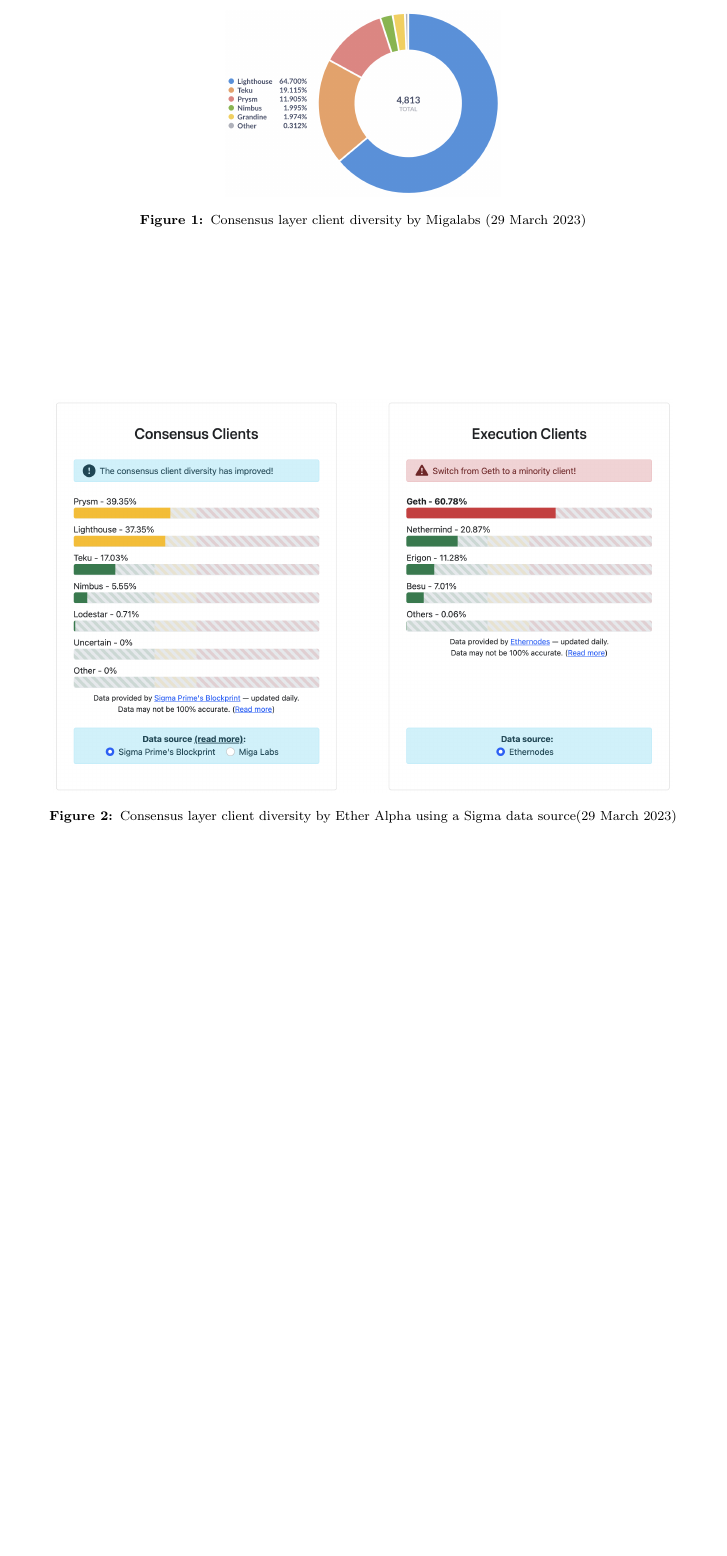
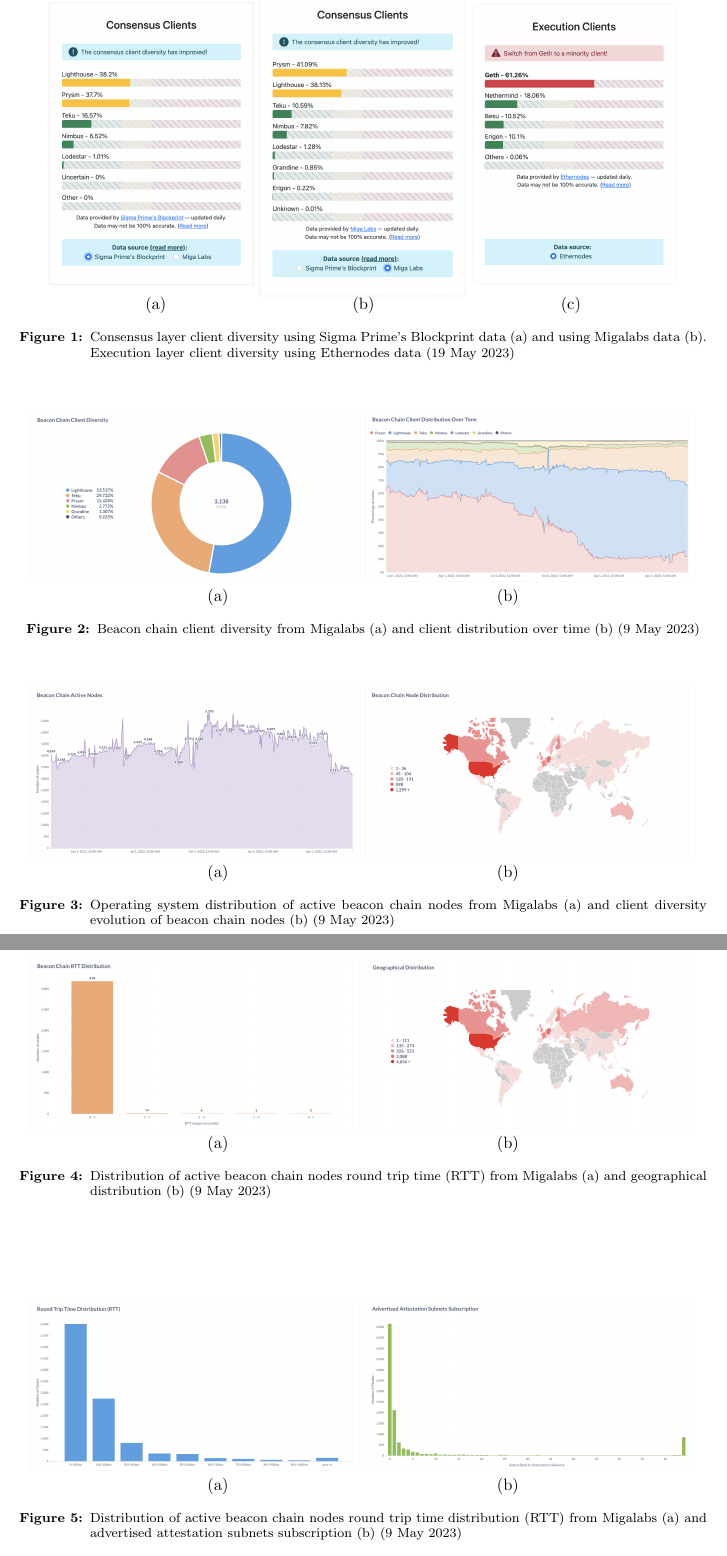
Before and after one commit to sandJohnson/validator-economics, a LaTeX document (documents/data-gathering.tex): part of page 3 of 3 before the commit and two parts of pages 4 and 5 of 5 after it, the two joined at a grey line, cut at the place of the change, the shorter picture padded with empty space. Compiled offline with pdfLaTeX.

Commit message:
Adding Migalabs visualisations

```diff
--- a/documents/data-gathering.tex
+++ b/documents/data-gathering.tex
@@ -4,6 +4,7 @@
 
 %\geometry{landscape}                % Activate for for rotated page geometry
 \usepackage{graphicx}
+\usepackage{graphbox}
 \usepackage{hyperref}
 \usepackage{amssymb}
 \usepackage{epstopdf}
@@ -117,18 +146,51 @@ Ultrasound supplied two datasets - the first had total supply at a more accurate
 % --------------------------------------------------------------
 \subsubsection*{Client diversity}
 % --------------------------------------
+
 \begin{figure}[htbp]
 \begin{center}
-\includegraphics[width=0.4\linewidth]{images/clientdiversity}
-\caption{Consensus layer client diversity by Migalabs (29 March 2023)}
-\label{fig:migalabs}
+\includegraphics[width=0.3\linewidth, align=c]{images/CL-sigma}
+\includegraphics[width=0.3\linewidth, align=c]{images/CL-migalabs}
+\includegraphics[width=0.3\linewidth, align=c]{images/EL-diversity}\\
+(a)\hspace{110pt}        (b)\hspace{110pt} (c)\\
+\caption{Consensus layer client diversity using Sigma Prime's Blockprint data (a) and using Migalabs data (b). Execution layer client diversity using Ethernodes data (19 May 2023)}
+\label{fig:CLELdiversity}
 \end{center}
 \end{figure}
 
  \begin{figure}[htbp]
 \begin{center}
-\includegraphics[width=0.9\linewidth]{images/clientdiversitysigma}
-\caption{Consensus layer client diversity by Ether Alpha using a Sigma data source(29 March 2023)}
-\label{fig:sigmaprime}
+\includegraphics[width=0.48\linewidth]{images/clientdiversity}
+\includegraphics[width=0.48\linewidth]{images/architecture} \\
+(a)\hspace{160pt}        (b)\\
+\caption{Beacon chain client diversity from Migalabs (a) and client distribution over time (b) (9 May 2023)}
+\label{fig:diversity}
 \end{center}
 \end{figure}
+
+\begin{figure}[htbp]
+\begin{center}
+\includegraphics[width=0.48\linewidth]{images/activenodes}
+\includegraphics[width=0.48\linewidth]{images/evolution} \\
+(a)\hspace{160pt}        (b)\\
+\caption{Operating system distribution of active beacon chain nodes from Migalabs (a) and client diversity evolution of beacon chain nodes (b) (9 May 2023)}
+\label{fig:active}
+\end{center}
+\end{figure}
+
+\begin{figure}[htbp]
+\begin{center}
+\includegraphics[width=0.48\linewidth]{images/activertt}
+\includegraphics[width=0.48\linewidth]{images/geographical} \\
+(a)\hspace{160pt}        (b)\\
+\caption{Distribution of active beacon chain nodes round trip time (RTT) from Migalabs (a) and geographical distribution (b) (9 May 2023)}
+\label{fig:rtt}
+\end{center}
+\end{figure}
+
+\begin{figure}[htbp]
+\begin{center}
+\includegraphics[width=0.48\linewidth]{images/rttdist}
+\includegraphics[width=0.48\linewidth]{images/aass} \\
+(a)\hspace{160pt}        (b)\\
+\caption{Distribution of active beacon chain nodes round trip time distribution (RTT) from Migalabs (a) and advertised attestation subnets subscription (b) (9 May 2023)}
```
Also changed, not shown: documents/data-gathering.pdf, documents/images/CL-EL-diversity.png (added), documents/images/CL-migalabs.png (added), documents/images/CL-sigma.png (added), documents/images/EL-diversity.png (added), documents/images/aass.png (added), documents/images/activenodes.png (added), documents/images/activertt.png (added), documents/images/architecture.png (added), documents/images/clientdiversity.png, documents/images/clientdiversity_23-03-29.png (added), documents/images/evolution.png (added), documents/images/geographical.png (added), documents/images/ipdist.png (added), 2 more files. Lines whose indentation alone changed are shown as unchanged.
